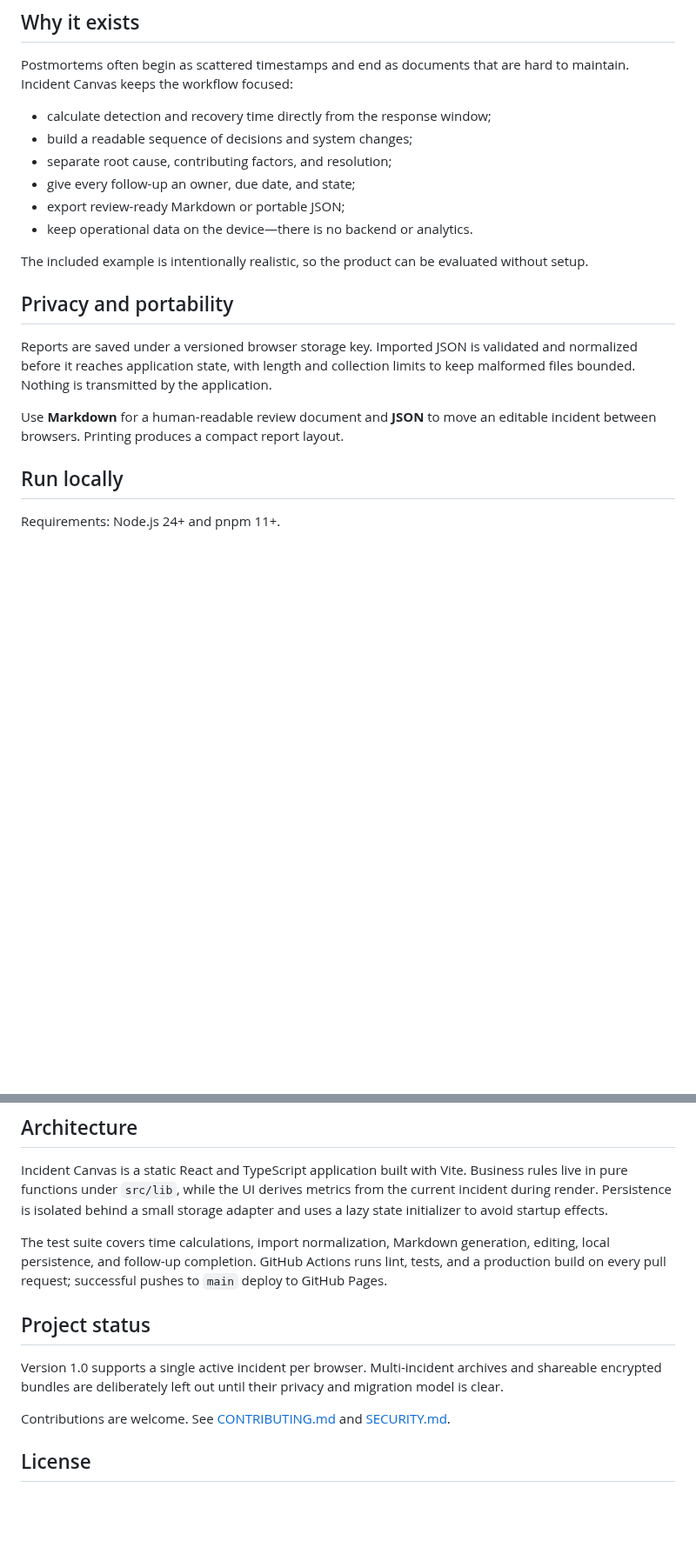
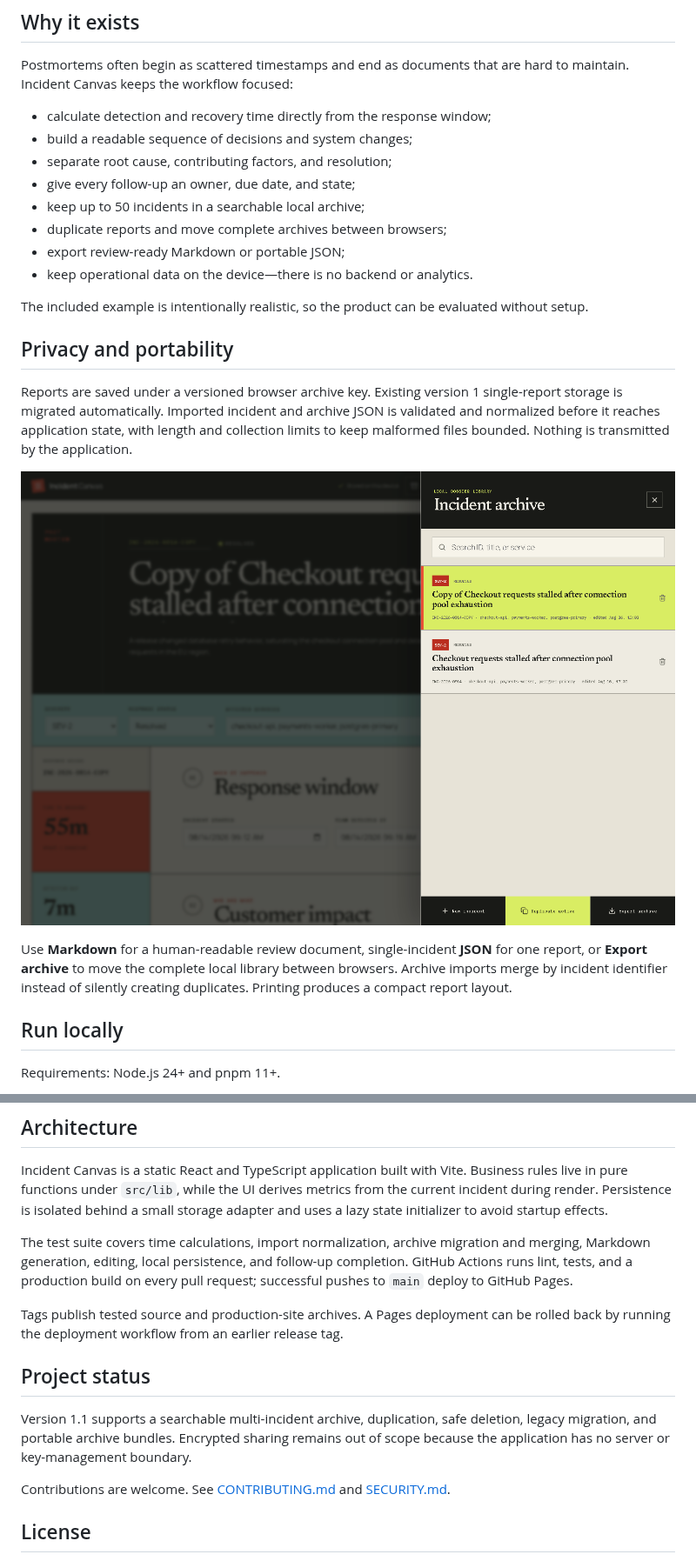
Before and after one commit to kyan9400/incident-canvas, a Markdown page: README.md, 2 parts joined by grey strips. Shown at 87% size. Rendered like a GitHub page; pictures changed too: docs/incident-archive.png (added); blank space fills up the shorter version.

Commit message:
Add multi-incident archive

```diff
--- a/README.md
+++ b/README.md
@@ -18,6 +19,8 @@ Postmortems often begin as scattered timestamps and end as documents that are ha
 - build a readable sequence of decisions and system changes;
 - separate root cause, contributing factors, and resolution;
 - give every follow-up an owner, due date, and state;
+- keep up to 50 incidents in a searchable local archive;
+- duplicate reports and move complete archives between browsers;
 - export review-ready Markdown or portable JSON;
 - keep operational data on the device—there is no backend or analytics.
 
@@ -25,9 +28,11 @@ The included example is intentionally realistic, so the product can be evaluated
 
 ## Privacy and portability
 
-Reports are saved under a versioned browser storage key. Imported JSON is validated and normalized before it reaches application state, with length and collection limits to keep malformed files bounded. Nothing is transmitted by the application.
+Reports are saved under a versioned browser archive key. Existing version 1 single-report storage is migrated automatically. Imported incident and archive JSON is validated and normalized before it reaches application state, with length and collection limits to keep malformed files bounded. Nothing is transmitted by the application.
 
-Use **Markdown** for a human-readable review document and **JSON** to move an editable incident between browsers. Printing produces a compact report layout.
+![Incident Canvas multi-incident archive](docs/incident-archive.png)
+
+Use **Markdown** for a human-readable review document, single-incident **JSON** for one report, or **Export archive** to move the complete local library between browsers. Archive imports merge by incident identifier instead of silently creating duplicates. Printing produces a compact report layout.
 
 ## Run locally
 
@@ -51,11 +56,13 @@ pnpm build
 
 Incident Canvas is a static React and TypeScript application built with Vite. Business rules live in pure functions under `src/lib`, while the UI derives metrics from the current incident during render. Persistence is isolated behind a small storage adapter and uses a lazy state initializer to avoid startup effects.
 
-The test suite covers time calculations, import normalization, Markdown generation, editing, local persistence, and follow-up completion. GitHub Actions runs lint, tests, and a production build on every pull request; successful pushes to `main` deploy to GitHub Pages.
+The test suite covers time calculations, import normalization, archive migration and merging, Markdown generation, editing, local persistence, and follow-up completion. GitHub Actions runs lint, tests, and a production build on every pull request; successful pushes to `main` deploy to GitHub Pages.
+
+Tags publish tested source and production-site archives. A Pages deployment can be rolled back by running the deployment workflow from an earlier release tag.
 
 ## Project status
 
-Version 1.0 supports a single active incident per browser. Multi-incident archives and shareable encrypted bundles are deliberately left out until their privacy and migration model is clear.
+Version 1.1 supports a searchable multi-incident archive, duplication, safe deletion, legacy migration, and portable archive bundles. Encrypted sharing remains out of scope because the application has no server or key-management boundary.
 
 Contributions are welcome. See [CONTRIBUTING.md](CONTRIBUTING.md) and [SECURITY.md](SECURITY.md).
 
```
Also changed, not shown: other parts of README.md (+1 -0 lines), CHANGELOG.md (+15 -0 lines), 8 other files.
